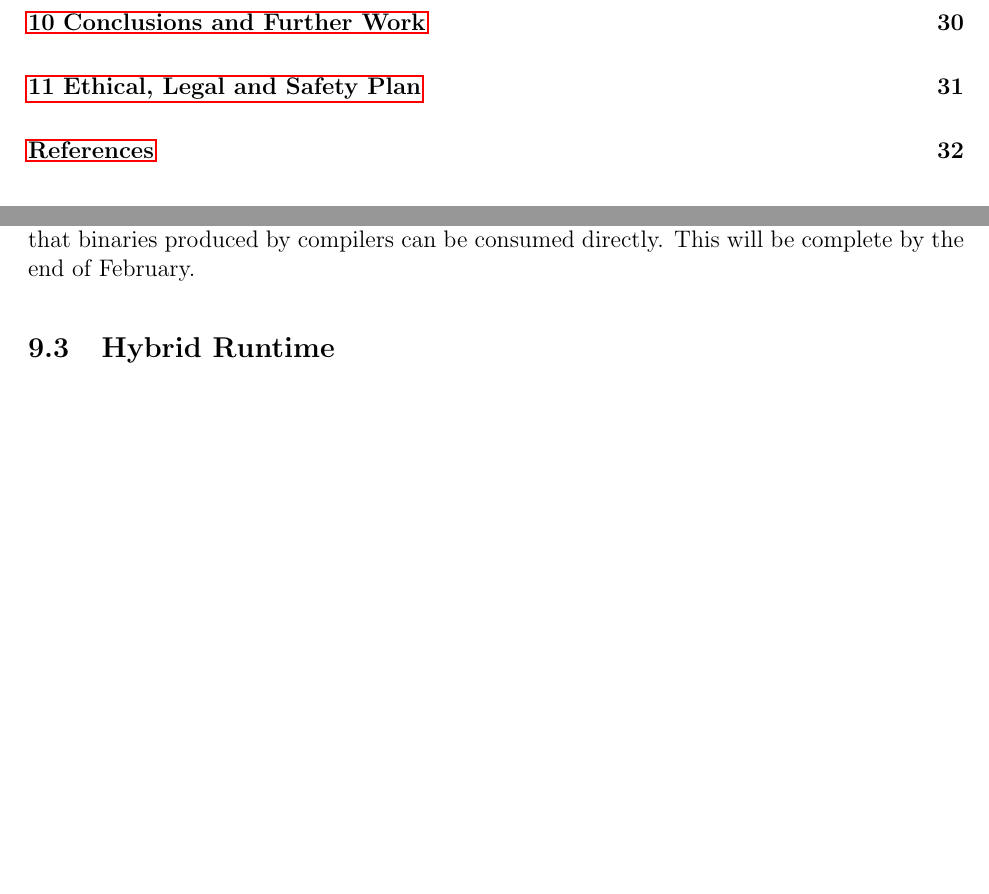
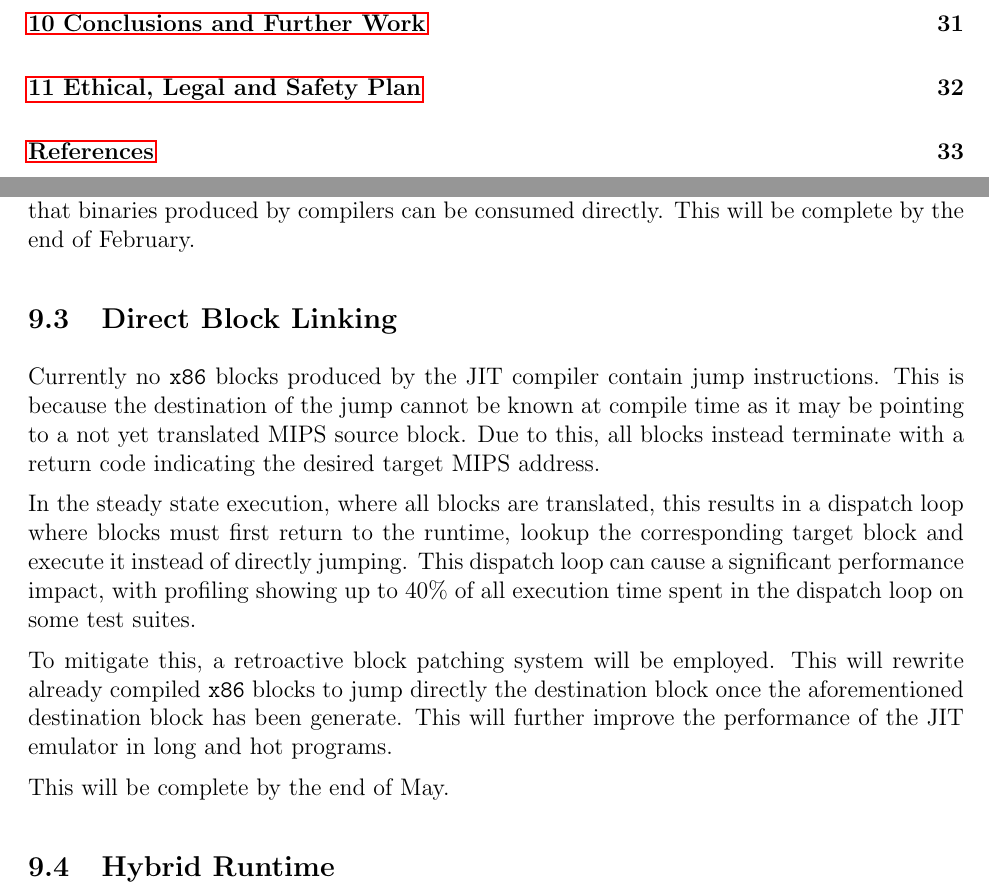
Before and after one commit to QFSW/JiTBoy-Dissertation, a LaTeX document (main.tex, which reads sections/plan/direct.tex): two parts of pages 3 and 26 of 35 before the commit and two parts of pages 3 and 27 of 36 after it, joined at a grey line, cut so that both start at the same text, the shorter picture padded with empty space. Compiled offline with pdfLaTeX.

Commit message:
Plan: direct linking

```diff
--- /dev/null
+++ b/sections/plan/direct.tex
@@ -0,0 +1,9 @@
+\subsection{Direct Block Linking}
+
+Currently no \texttt{x86} blocks produced by the JIT compiler contain jump instructions. This is because the destination of the jump cannot be known at compile time as it may be pointing to a not yet translated MIPS source block. Due to this, all blocks instead terminate with a return code indicating the desired target MIPS address.
+
+In the steady state execution, where all blocks are translated, this results in a dispatch loop where blocks must first return to the runtime, lookup the corresponding target block and execute it instead of directly jumping. This dispatch loop can cause a significant performance impact, with profiling showing up to 40\% of all execution time spent in the dispatch loop on some test suites.
+
+To mitigate this, a retroactive block patching system will be employed. This will rewrite already compiled \texttt{x86} blocks to jump directly the destination block once the aforementioned destination block has been generate. This will further improve the performance of the JIT emulator in long and hot programs.
+
+This will be complete by the end of May.
```
Also changed, not shown: sections/plan/plan.tex (+1 -0 lines), sections/results/performance.tex (+7 -0 lines).
